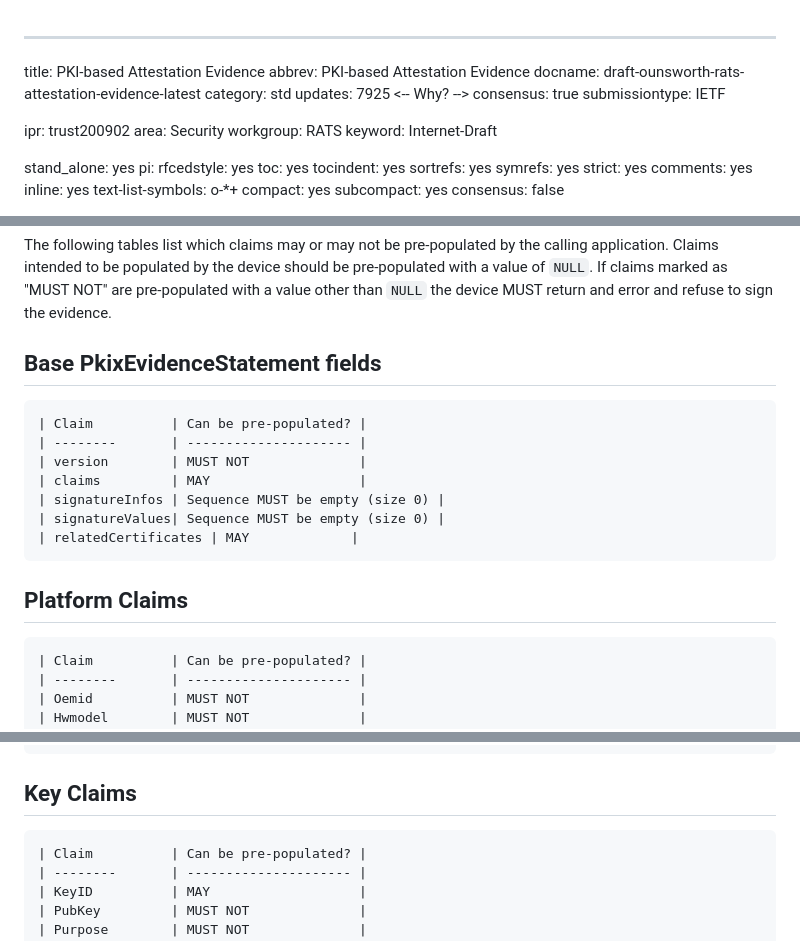
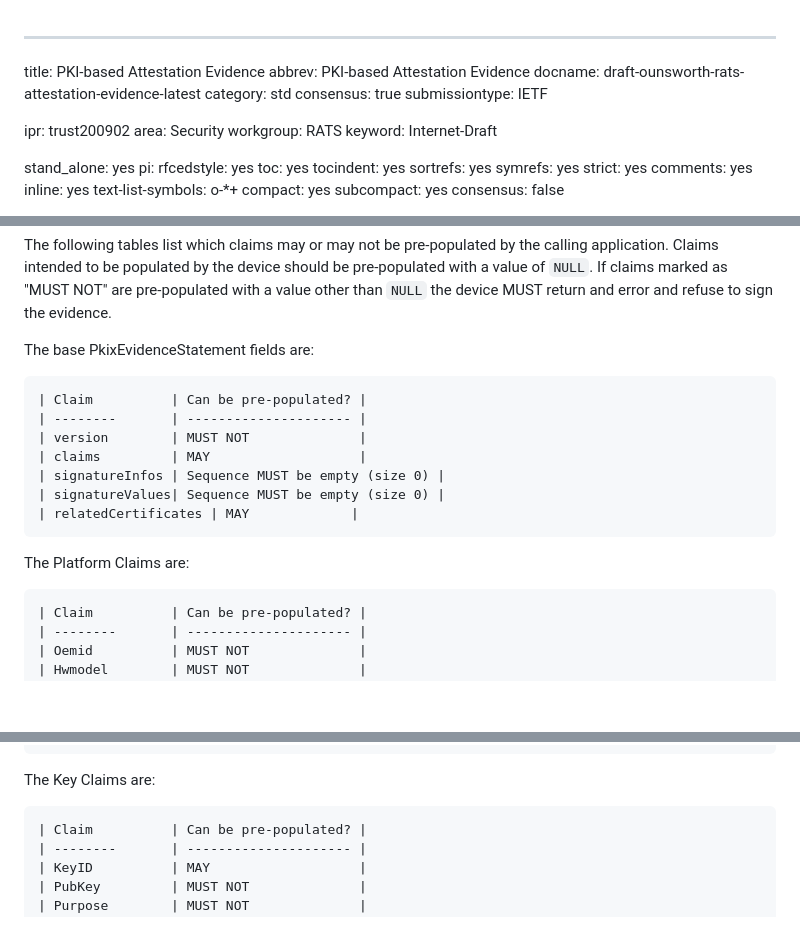
Before and after one commit to EntrustCorporation/draft-rats-pkix-evidence, a Markdown page: draft-ounsworth-rats-pkix-evidence.md, 3 parts joined by grey strips. GitHub-like rendering; blank space fills up the shorter version.

Commit message:
Fixed lint problems.

```diff
--- a/draft-ounsworth-rats-pkix-evidence.md
+++ b/draft-ounsworth-rats-pkix-evidence.md
@@ -3,7 +3,6 @@ title: PKI-based Attestation Evidence
 abbrev: PKI-based Attestation Evidence
 docname: draft-ounsworth-rats-attestation-evidence-latest
 category: std
-updates: 7925 <-- Why? -->
 consensus: true
 submissiontype: IETF
 
@@ -780,10 +779,7 @@ be pre-populated with a value of `NULL`. If claims marked as "MUST NOT" are
 pre-populated with a value other than `NULL` the device MUST return and error
 and refuse to sign the evidence.
 
-
-
-Base PkixEvidenceStatement fields
----
+The base PkixEvidenceStatement fields are:
 
 ~~~
 | Claim          | Can be pre-populated? |
@@ -796,8 +792,7 @@ Base PkixEvidenceStatement fields
 ~~~
 
 
-Platform Claims
----
+The Platform Claims are:
 
 ~~~
 | Claim          | Can be pre-populated? |
@@ -831,8 +826,7 @@ Platform Claims
 ~~~
 
 
-Key Claims
----
+The Key Claims are:
 
 ~~~
 | Claim          | Can be pre-populated? |
```
